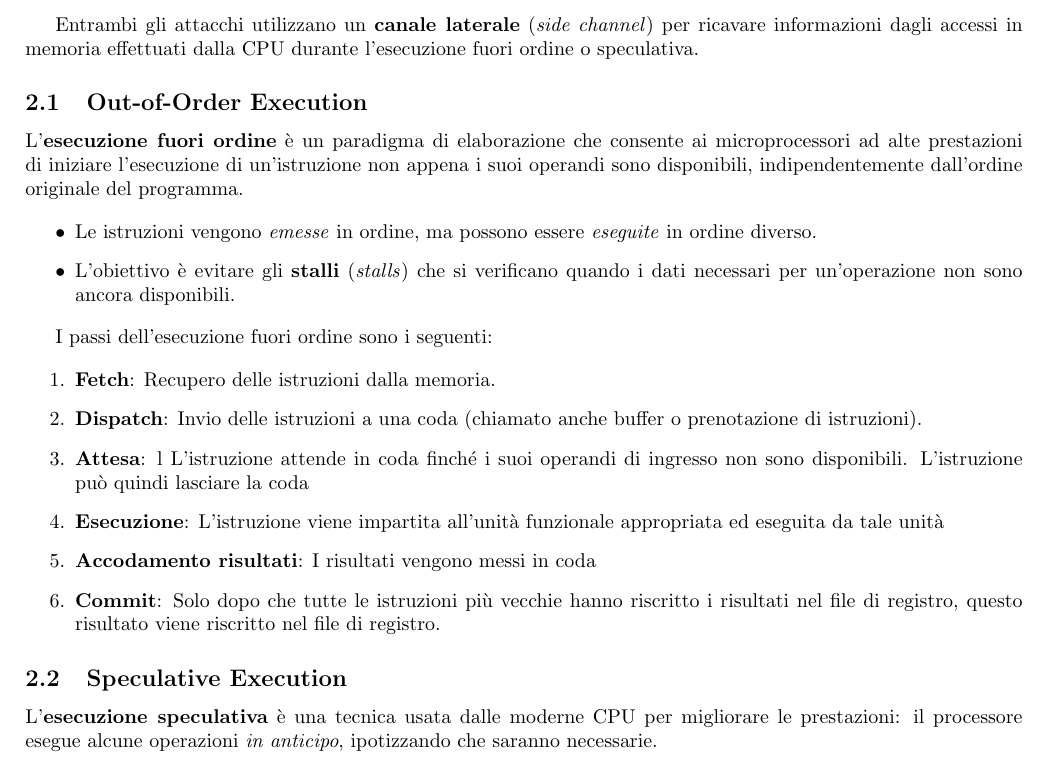
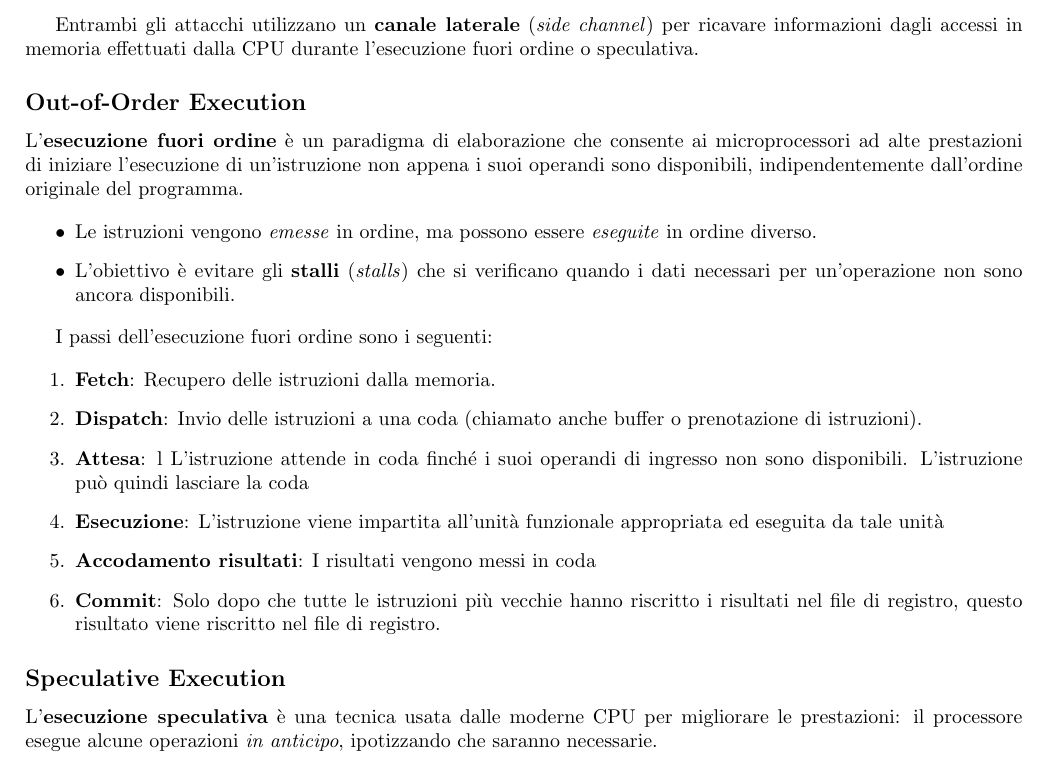
Before and after one commit to GiuliaAgozzino/uni-notes, a LaTeX document (sicurezza_reti/sicurezza_reti.tex): part of page 13 of 17, cut so that both start at the same text. Compiled offline with pdfLaTeX.

Commit message:
autosave

```diff
--- a/sicurezza_reti/sicurezza_reti.tex
+++ b/sicurezza_reti/sicurezza_reti.tex
@@ -696,7 +696,7 @@ Entrambi gli attacchi sfruttano tre caratteristiche dei moderni processori:
 
 Entrambi gli attacchi utilizzano un \textbf{canale laterale} (\textit{side channel}) per ricavare informazioni dagli accessi in memoria effettuati dalla CPU durante l'esecuzione fuori ordine o speculativa.
 
-\subsection{Out-of-Order Execution}
+\subsection*{Out-of-Order Execution}
 
 L'\textbf{esecuzione fuori ordine} è un paradigma di elaborazione che consente ai microprocessori ad alte prestazioni di iniziare l'esecuzione di un'istruzione non appena i suoi operandi sono disponibili, indipendentemente dall'ordine originale del programma.
 
@@ -718,7 +718,7 @@ può quindi lasciare la coda
 risultato viene riscritto nel file di registro.
 \end{enumerate}
 
-\subsection{Speculative Execution}
+\subsection*{Speculative Execution}
 
 L'\textbf{esecuzione speculativa} è una tecnica usata dalle moderne CPU per migliorare le prestazioni: il processore esegue alcune operazioni \textit{in anticipo}, ipotizzando che saranno necessarie.
 
```
Also changed, not shown: sicurezza_reti/sicurezza_reti.pdf, 2 other files.
